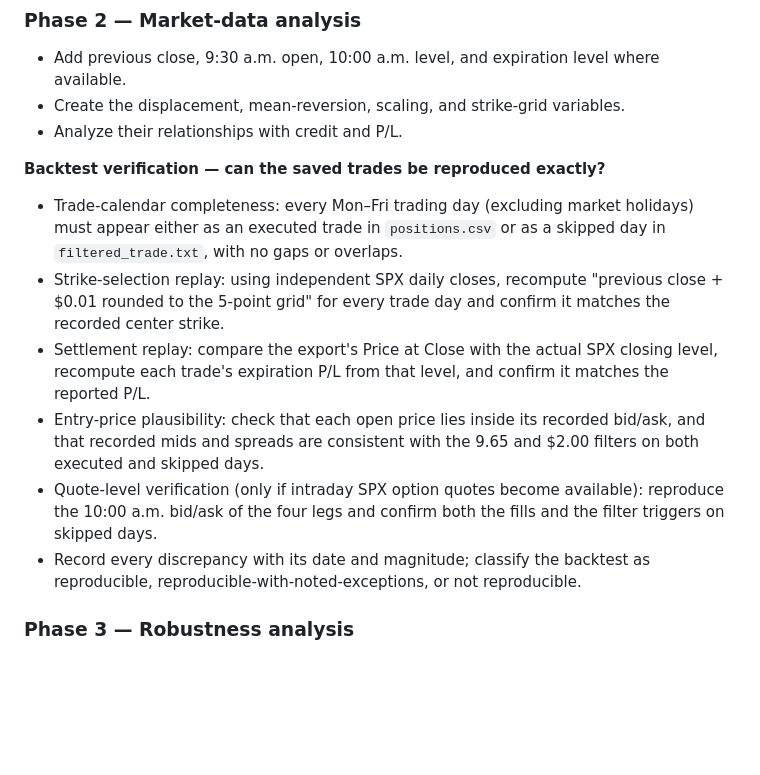
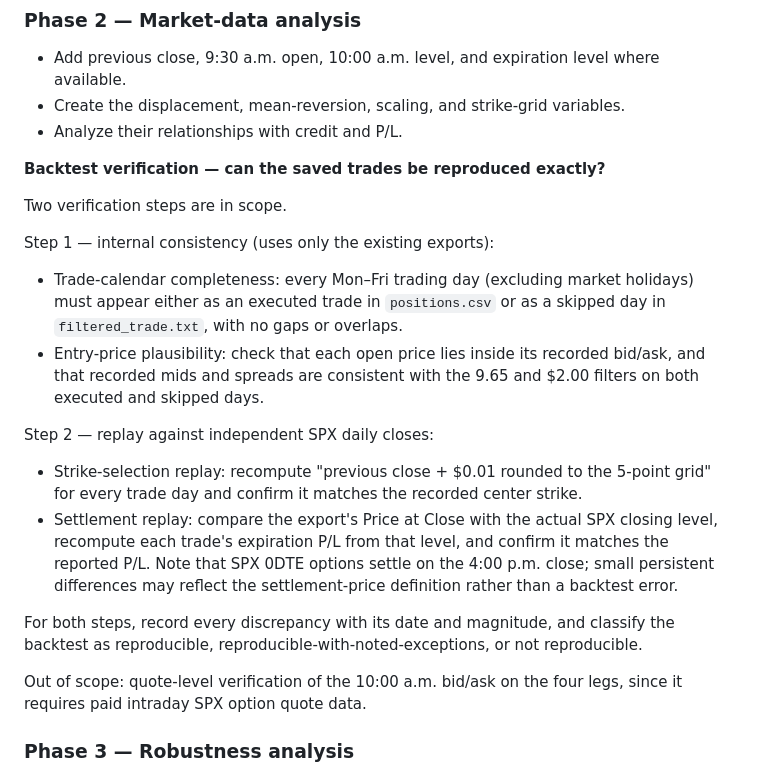
Before and after one commit to WeiqiWangMath/flat_flyer, a Markdown page: docs/Option_Alpha_SPX_Coding_and_Report_Plan.md, the part around the change. GitHub-like rendering; blank space fills up the shorter version.

Commit message:
Scope Phase 2 verification to internal checks and daily-close replay
Co-authored-by: Cursor <cursoragent@cursor.com>

```diff
--- a/docs/Option_Alpha_SPX_Coding_and_Report_Plan.md
+++ b/docs/Option_Alpha_SPX_Coding_and_Report_Plan.md
@@ -88,12 +88,21 @@ Use new Option Alpha backtests for true strategy variants. Do not present a filt
 
 **Backtest verification — can the saved trades be reproduced exactly?**
 
+Two verification steps are in scope.
+
+Step 1 — internal consistency (uses only the existing exports):
+
 - Trade-calendar completeness: every Mon–Fri trading day (excluding market holidays) must appear either as an executed trade in `positions.csv` or as a skipped day in `filtered_trade.txt`, with no gaps or overlaps.
-- Strike-selection replay: using independent SPX daily closes, recompute "previous close + $0.01 rounded to the 5-point grid" for every trade day and confirm it matches the recorded center strike.
-- Settlement replay: compare the export's Price at Close with the actual SPX closing level, recompute each trade's expiration P/L from that level, and confirm it matches the reported P/L.
 - Entry-price plausibility: check that each open price lies inside its recorded bid/ask, and that recorded mids and spreads are consistent with the 9.65 and $2.00 filters on both executed and skipped days.
-- Quote-level verification (only if intraday SPX option quotes become available): reproduce the 10:00 a.m. bid/ask of the four legs and confirm both the fills and the filter triggers on skipped days.
-- Record every discrepancy with its date and magnitude; classify the backtest as reproducible, reproducible-with-noted-exceptions, or not reproducible.
+
+Step 2 — replay against independent SPX daily closes:
+
+- Strike-selection replay: recompute "previous close + $0.01 rounded to the 5-point grid" for every trade day and confirm it matches the recorded center strike.
+- Settlement replay: compare the export's Price at Close with the actual SPX closing level, recompute each trade's expiration P/L from that level, and confirm it matches the reported P/L. Note that SPX 0DTE options settle on the 4:00 p.m. close; small persistent differences may reflect the settlement-price definition rather than a backtest error.
+
+For both steps, record every discrepancy with its date and magnitude, and classify the backtest as reproducible, reproducible-with-noted-exceptions, or not reproducible.
+
+Out of scope: quote-level verification of the 10:00 a.m. bid/ask on the four legs, since it requires paid intraday SPX option quote data.
 
 ### Phase 3 — Robustness analysis
 
```
